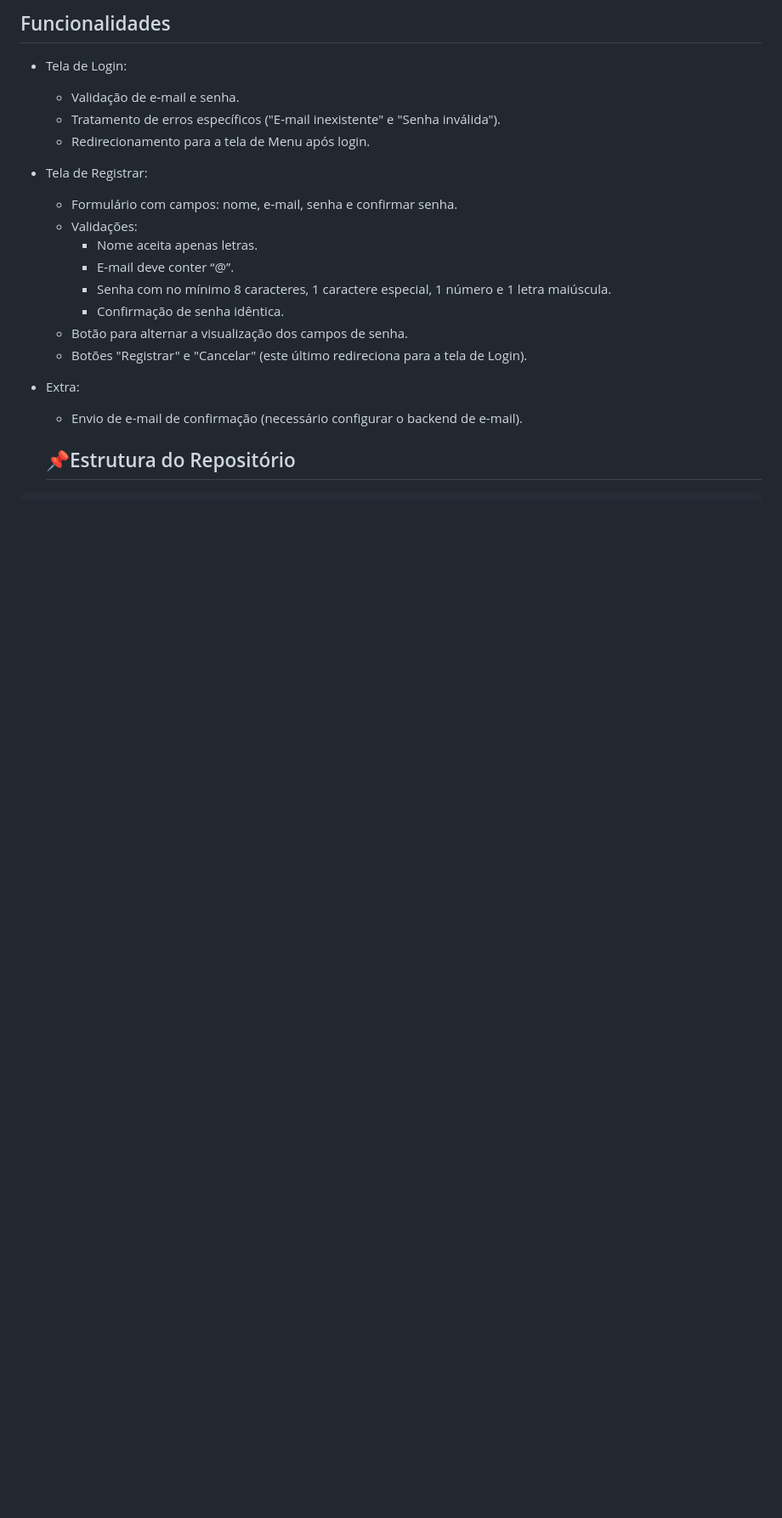
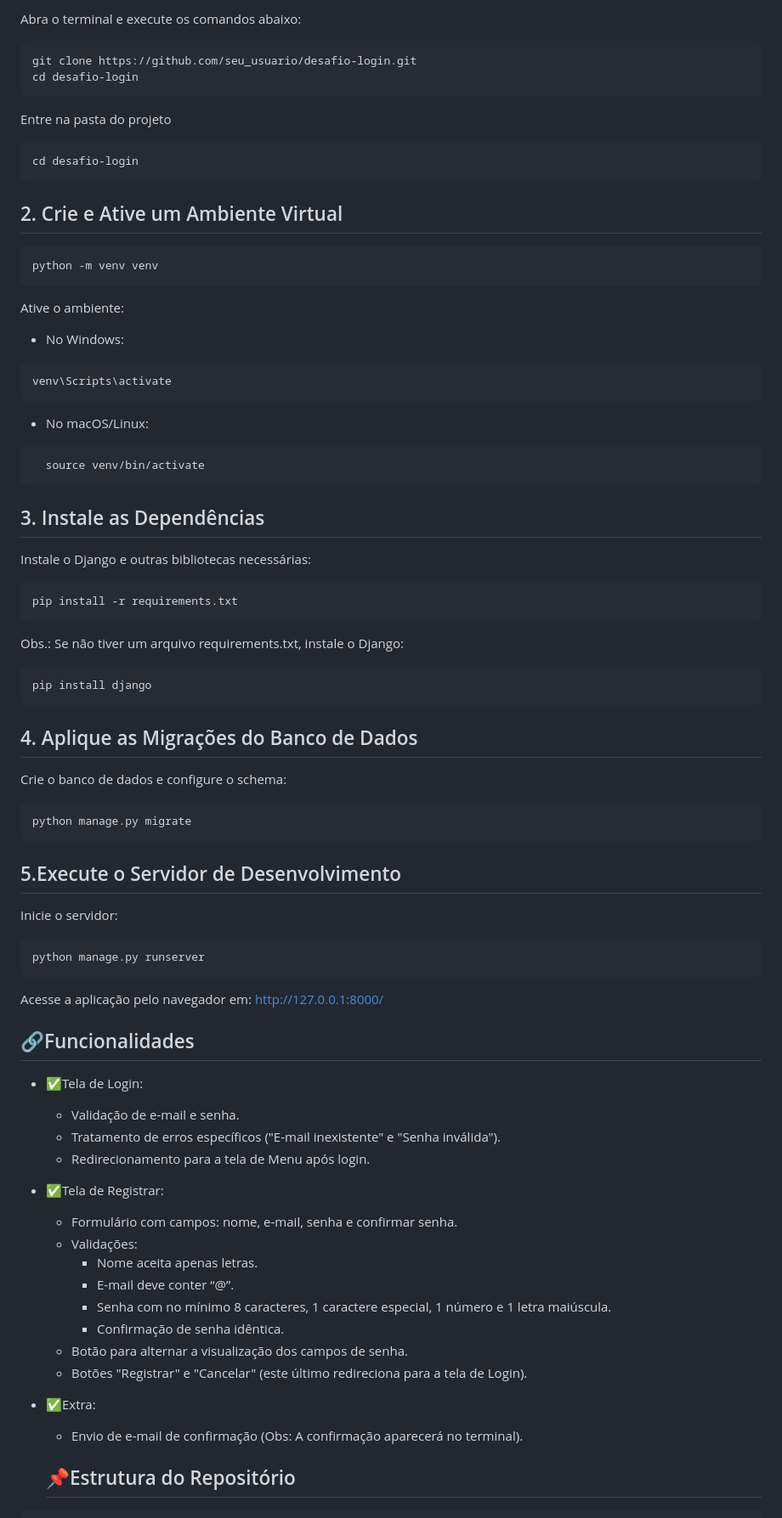
Before and after one commit to alefhbr123/desafio-login, a Markdown page: README.md, the part around the change printed below. Shown: that part at 85% size. GitHub-like rendering; blank space fills up the shorter version.

````diff
--- a/README.md
+++ b/README.md
@@ -13,10 +15,55 @@ Este projeto implementa uma aplicação Django com as funcionalidades de **Login
 
-## Funcionalidades
-- Tela de Login:
+Abra o terminal e execute os comandos abaixo:
+
+```bash
+git clone https://github.com/seu_usuario/desafio-login.git
+cd desafio-login
+```
+Entre na pasta do projeto
+
+```bash
+cd desafio-login
+```
+## 2. Crie e Ative um Ambiente Virtual
+```bash
+python -m venv venv
+```
+Ative o ambiente:
+- No Windows:
+```bash
+venv\Scripts\activate
+```
+- No macOS/Linux:
+```bash
+  source venv/bin/activate
+```
+## 3. Instale as Dependências
+Instale o Django e outras bibliotecas necessárias:
+```bash
+pip install -r requirements.txt
+```
+Obs.: Se não tiver um arquivo requirements.txt, instale o Django:
+```bash
+pip install django
+```
+## 4. Aplique as Migrações do Banco de Dados
+Crie o banco de dados e configure o schema:
+```bash
+python manage.py migrate
+```
+## 5.Execute o Servidor de Desenvolvimento
+Inicie o servidor:
+```bash
+python manage.py runserver
+```
+Acesse a aplicação pelo navegador em: http://127.0.0.1:8000/
+
+## 🔗Funcionalidades
+- ✅Tela de Login:
   - Validação de e-mail e senha.
   - Tratamento de erros específicos ("E-mail inexistente" e "Senha inválida").
   - Redirecionamento para a tela de Menu após login.
-- Tela de Registrar:
+- ✅Tela de Registrar:
   - Formulário com campos: nome, e-mail, senha e confirmar senha.
   - Validações:
     - Nome aceita apenas letras.
@@ -25,8 +72,8 @@ Este projeto implementa uma aplicação Django com as funcionalidades de **Login
     - Confirmação de senha idêntica.
   - Botão para alternar a visualização dos campos de senha.
   - Botões "Registrar" e "Cancelar" (este último redireciona para a tela de Login).
-- Extra:
-  - Envio de e-mail de confirmação (necessário configurar o backend de e-mail).
+- ✅Extra:
+  - Envio de e-mail de confirmação (Obs: A confirmação aparecerá no terminal).
 
   ## 📌Estrutura do Repositório
 
````
Also changed, not shown: other parts of README.md (+33 -28 lines).
